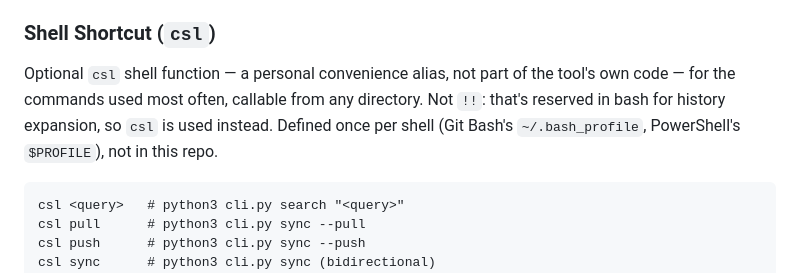
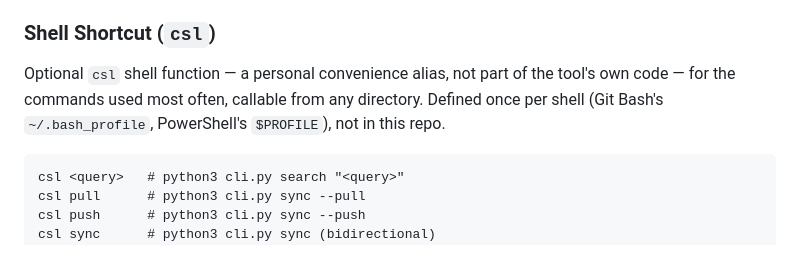
Before and after one commit to nobody174/claude-search-library, a Markdown page: README.md, the part around the change. GitHub-like rendering.

Commit message:
README: drop internal !! naming-history aside from csl section
Explained why csl wasn't named !! - context a public reader never had
(they never saw !! proposed, so there was nothing to explain away).
Reads cleaner as just "here's what csl does."

Co-Authored-By: Claude Sonnet 5 <noreply@anthropic.com>

````diff
--- a/README.md
+++ b/README.md
@@ -183,9 +183,8 @@ curl "http://localhost:7654/costs?quarter=2026-Q3" | jq
 
 Optional `csl` shell function — a personal convenience alias, not part of
 the tool's own code — for the commands used most often, callable from
-any directory. Not `!!`: that's reserved in bash for history expansion,
-so `csl` is used instead. Defined once per shell (Git Bash's
-`~/.bash_profile`, PowerShell's `$PROFILE`), not in this repo.
+any directory. Defined once per shell (Git Bash's `~/.bash_profile`,
+PowerShell's `$PROFILE`), not in this repo.
 
 ```
 csl <query>   # python3 cli.py search "<query>"
````
